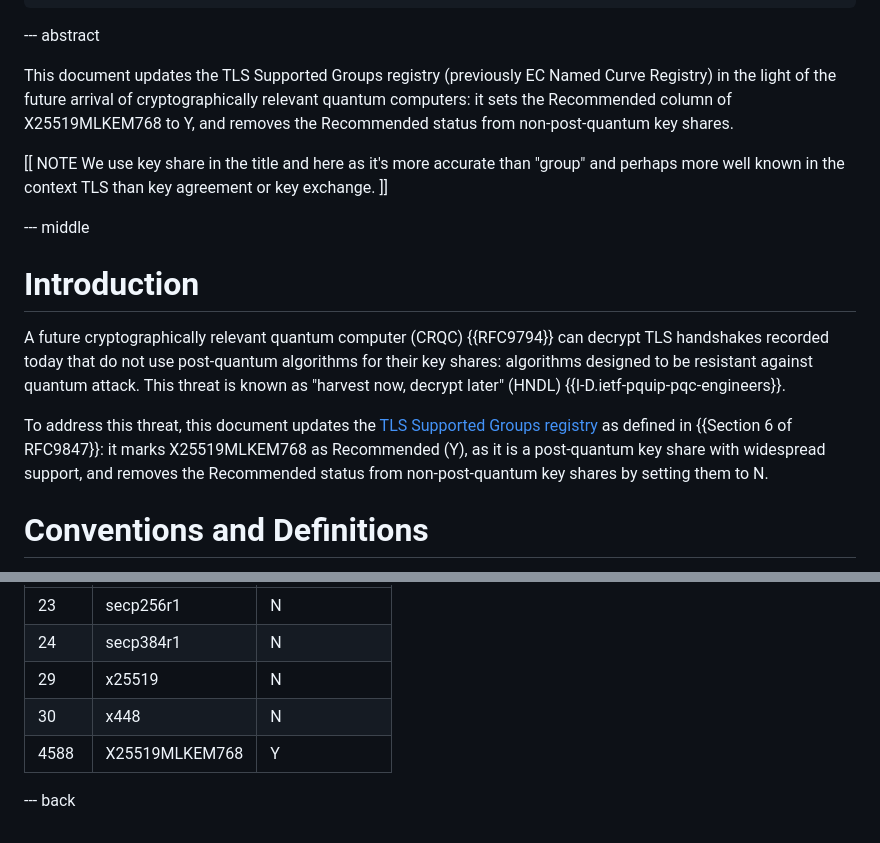
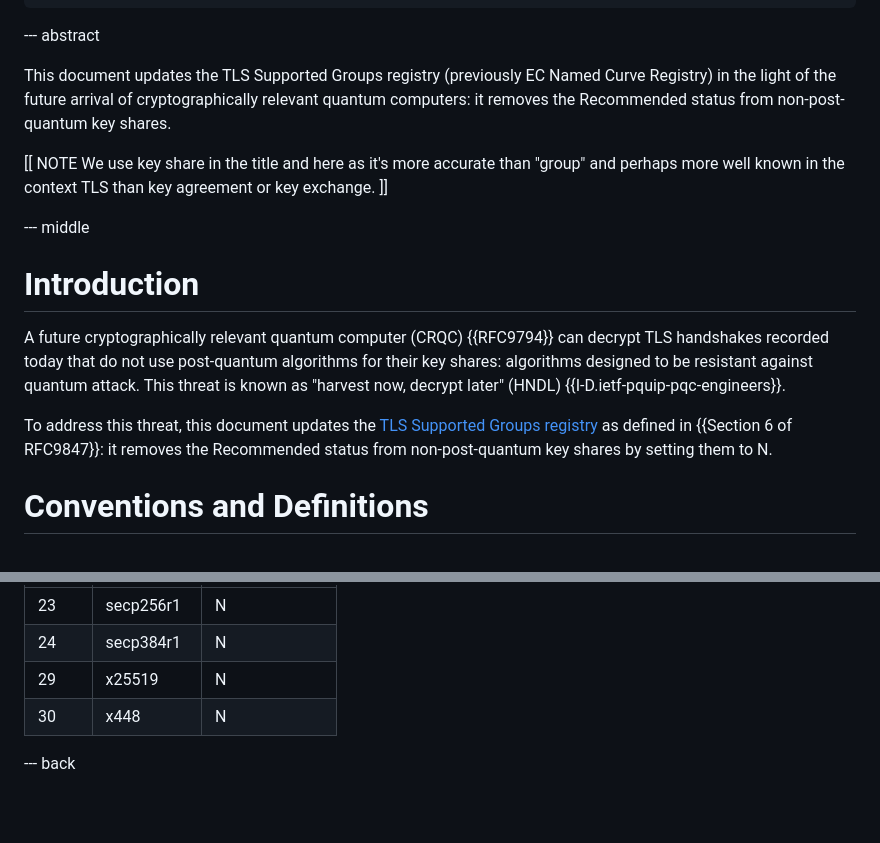
Before and after one commit to bwesterb/draft-westerbaan-tls-keyshare-recommendations, a Markdown page: draft-westerbaan-tls-keyshare-recommendations.md, 2 parts joined by grey strips. Rendered like a GitHub page; blank space fills up the shorter version.

Commit message:
X25519MLKEM768 is already recommended

```diff
--- a/draft-westerbaan-tls-keyshare-recommendations.md
+++ b/draft-westerbaan-tls-keyshare-recommendations.md
@@ -49,8 +49,7 @@ This document updates the TLS Supported Groups registry
 (previously EC Named Curve Registry)
 in the light
 of the future arrival of cryptographically relevant quantum computers:
-it sets the Recommended column of X25519MLKEM768 to Y,
-and removes the Recommended status from non-post-quantum key shares.
+it removes the Recommended status from non-post-quantum key shares.
 
 [[ NOTE We use key share in the title and here as it's more accurate
    than "group" and perhaps more well known in the context TLS
@@ -71,9 +70,7 @@ This threat is known as "harvest now, decrypt later" (HNDL)
 To address this threat, this document updates the
 [TLS Supported Groups registry](https://www.iana.org/assignments/tls-parameters/tls-parameters.xhtml#tls-parameters-8)
 as defined in {{Section 6 of RFC9847}}:
-it marks X25519MLKEM768 as Recommended (Y),
-as it is a post-quantum key share with widespread support,
-and removes the Recommended status from non-post-quantum key shares
+it removes the Recommended status from non-post-quantum key shares
 by setting them to N.
 
 
@@ -102,7 +99,6 @@ This document updates the [TLS Supported Groups registry](https://www.iana.org/a
 | 24    | secp384r1          | N           |
 | 29    | x25519             | N           |
 | 30    | x448               | N           |
-| 4588  | X25519MLKEM768     | Y           |
 
 
 --- back
```
